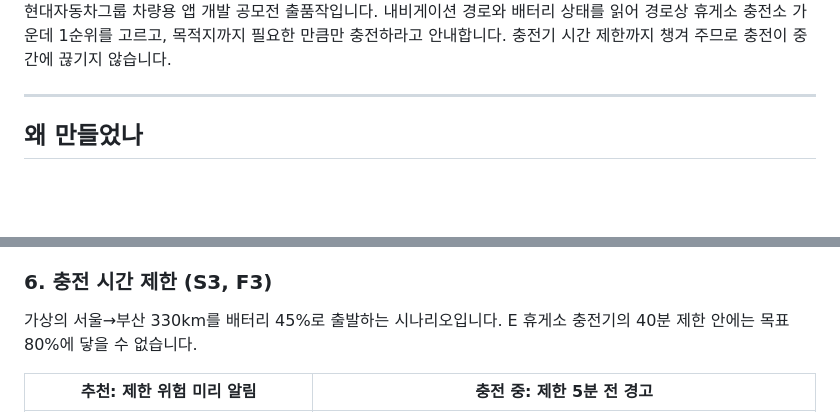
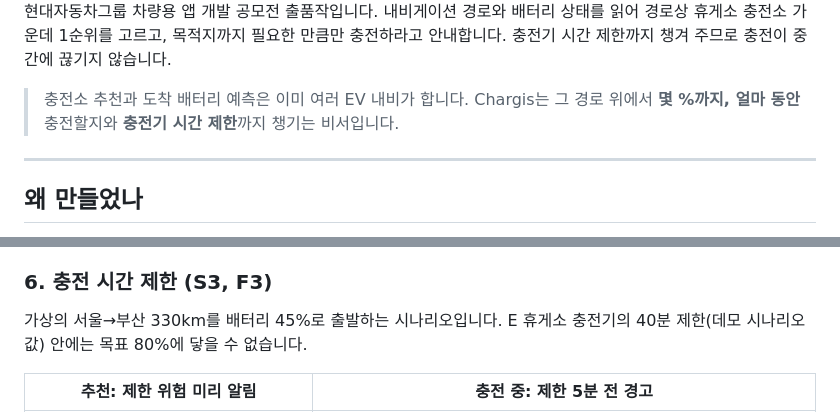
Before and after one commit to dyj02056/chargis, a Markdown page: README.md, 2 parts joined by grey strips. Rendered like a GitHub page; blank space fills up the shorter version.

```diff
--- a/README.md
+++ b/README.md
@@ -5,6 +5,8 @@
 <img src="docs/screenshots/03-recommend.png" alt="주행 중 추천: 46km 앞 B 휴게소, 목표 50%" width="720">
 
 현대자동차그룹 차량용 앱 개발 공모전 출품작입니다. 내비게이션 경로와 배터리 상태를 읽어 경로상 휴게소 충전소 가운데 1순위를 고르고, 목적지까지 필요한 만큼만 충전하라고 안내합니다. 충전기 시간 제한까지 챙겨 주므로 충전이 중간에 끊기지 않습니다.
+
+> 충전소 추천과 도착 배터리 예측은 이미 여러 EV 내비가 합니다. Chargis는 그 경로 위에서 **몇 %까지, 얼마 동안** 충전할지와 **충전기 시간 제한**까지 챙기는 비서입니다.
 
 ---
 
@@ -96,7 +116,7 @@ Chargis의 화면은 **고속도로 통행권 한 장**을 모델로 했습니
 
 ### 6. 충전 시간 제한 (S3, F3)
 
-가상의 서울→부산 330km를 배터리 45%로 출발하는 시나리오입니다. E 휴게소 충전기의 40분 제한 안에는 목표 80%에 닿을 수 없습니다.
+가상의 서울→부산 330km를 배터리 45%로 출발하는 시나리오입니다. E 휴게소 충전기의 40분 제한(데모 시나리오 값) 안에는 목표 80%에 닿을 수 없습니다.
 
 | 추천: 제한 위험 미리 알림 | 충전 중: 제한 5분 전 경고 |
 |---|---|
```
Also changed, not shown: other parts of README.md (+21 -3 lines).
